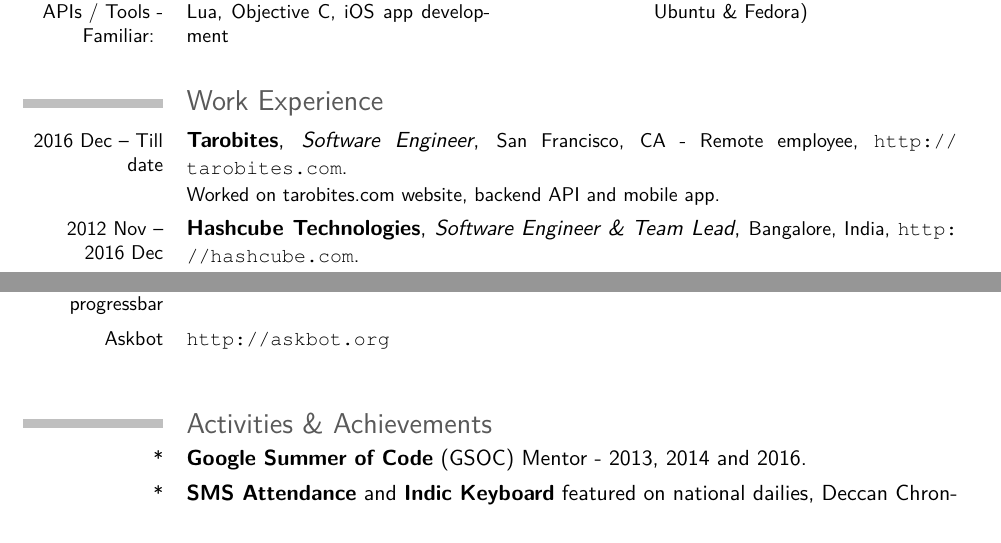
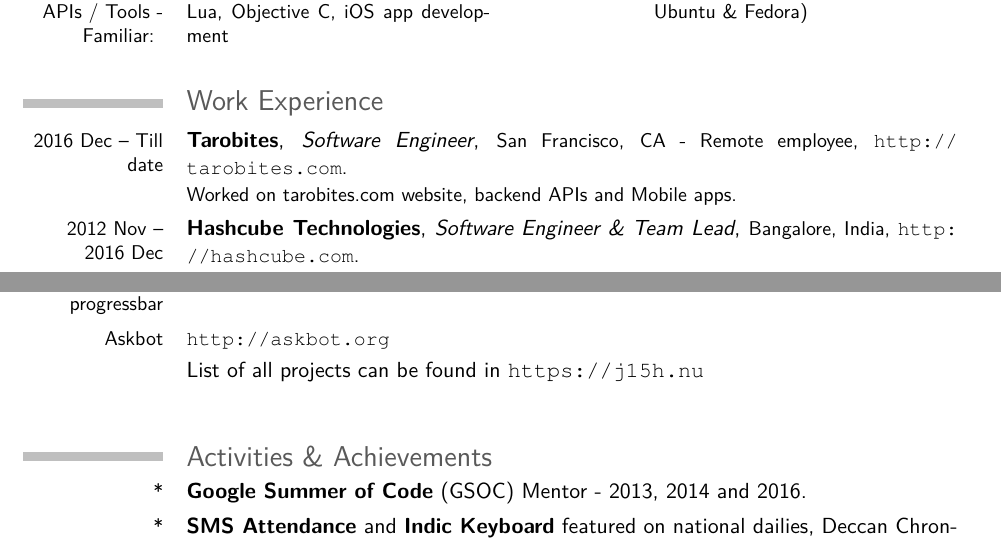
Before and after one commit to jishnu7/resume, a LaTeX CV (resume.tex): two parts of pages 1 and 3 of 3, joined at a grey line, cut so that both start at the same text. Compiled offline with pdfLaTeX.

Commit message:
handle more projects

```diff
--- a/resume.tex
+++ b/resume.tex
@@ -58,7 +58,7 @@
            {GNU/Linux (Arch linux, Debian, Ubuntu \& Fedora)}
 
 \section{Work Experience}
-    \cventry{2016 Dec -- Till date}{Tarobites}{Software Engineer}{\small{San Francisco, CA - Remote employee}}{\small{\url{http://tarobites.com}}}{Worked on tarobites.com website, backend API and mobile app.}
+    \cventry{2016 Dec -- Till date}{Tarobites}{Software Engineer}{\small{San Francisco, CA - Remote employee}}{\small{\url{http://tarobites.com}}}{Worked on tarobites.com website, backend APIs and Mobile apps.}
     \cventry{2012 Nov -- 2016 Dec}{Hashcube Technologies}{Software Engineer \& Team Lead}{\small{Bangalore, India}}{\small{\url{http://hashcube.com}}}{Worked on projects - GameClosure game engine, Sudoku Quest, Gummy Pop, Dotgame and Mahjong Quest.}
     \cventry{2012 April -- 2012 Oct}{Accel Frontline (Ushus Tech division)}{Software Engineer Trainee}{\small{Kochi, India}}{}{}
     \cventry{2011 Aug -- 2012 Feb}{Ubiqurio}{Software Engineer}{\small{Kochi, India}}{}{}
@@ -113,6 +113,7 @@
     \cvline{Devkit Helper}{\small{\url{https://github.com/hashcube/DevkitHelper}}}
     \cvline{Debian diaspora progressbar}{\small{\url{https://gitorious.org/debian-diaspora/progressbar}}}
     \cvline{Askbot}{\small{\url{http://askbot.org}}}
+    \cvline{}{List of all projects can be found in \url{https://j15h.nu}}
 
 \section{Activities \& Achievements}
     \cvline{*}{\textbf{Google Summer of Code} (GSOC) Mentor - 2013, 2014 and 2016. }
```
Also changed, not shown: resume.tex (2 more changed lines).
